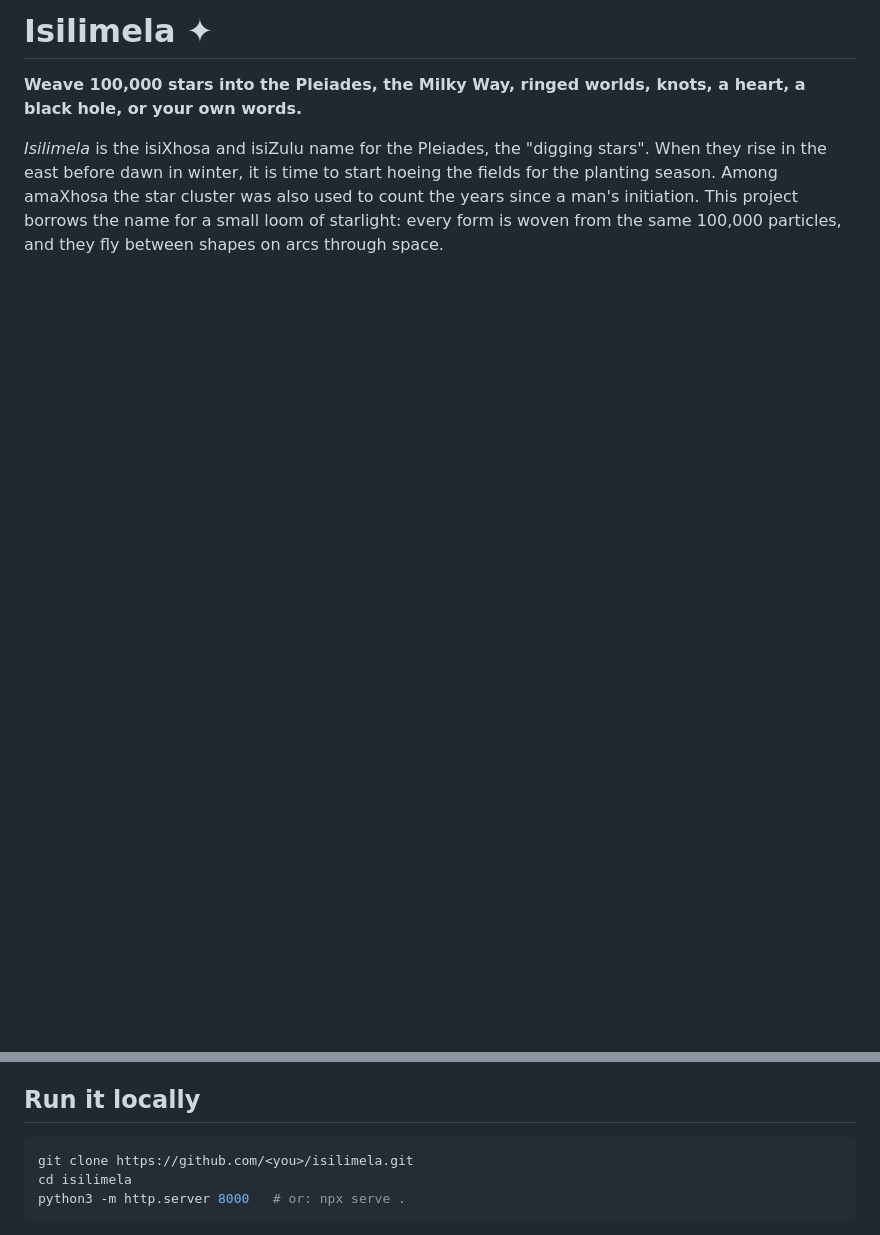
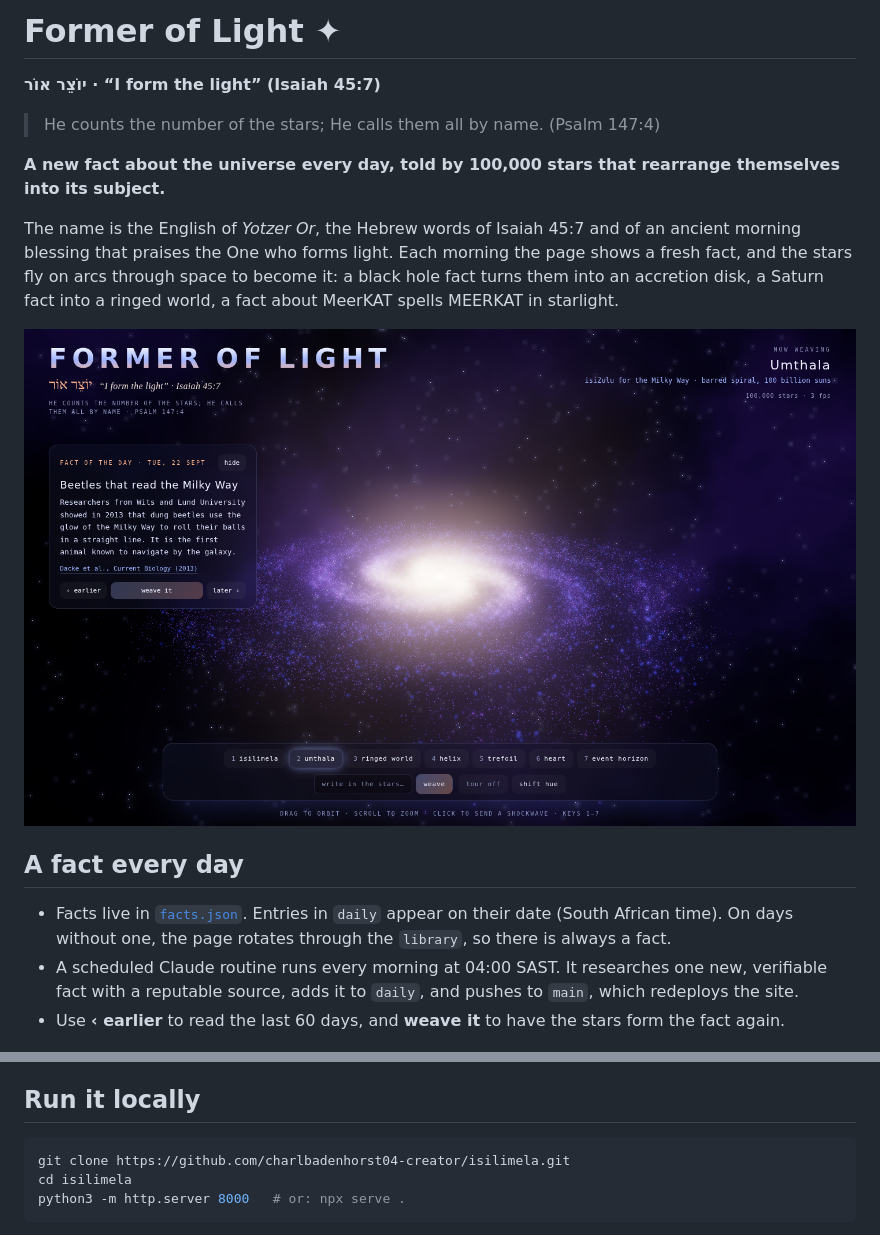
Before and after one commit to charlbadenhorst04-creator/isilimela, a Markdown page: README.md, 2 parts joined by grey strips. GitHub-like rendering; pictures changed too: screenshots/0-fact-of-the-day.png (added); blank space fills up the shorter version.

````diff
--- a/README.md
+++ b/README.md
@@ -1,13 +1,25 @@
-# Isilimela ✦
+# Former of Light ✦
 
-**Weave 100,000 stars into the Pleiades, the Milky Way, ringed worlds, knots, a heart, a black hole, or your own words.**
+**יוֹצֵר אוֹר · “I form the light” (Isaiah 45:7)**
 
-*Isilimela* is the isiXhosa and isiZulu name for the Pleiades, the "digging stars".
-When they rise in the east before dawn in winter, it is time to start hoeing the fields
-for the planting season. Among amaXhosa the star cluster was also used to count the years
-since a man's initiation. This project borrows the name for a small loom of starlight:
-every form is woven from the same 100,000 particles, and they fly between shapes on arcs
-through space.
+> He counts the number of the stars; He calls them all by name. (Psalm 147:4)
+
+**A new fact about the universe every day, told by 100,000 stars that rearrange themselves into its subject.**
+
+The name is the English of *Yotzer Or*, the Hebrew words of Isaiah 45:7 and of an ancient
+morning blessing that praises the One who forms light. Each morning the page shows a fresh fact,
+and the stars fly on arcs through space to become it: a black hole fact turns them into an
+accretion disk, a Saturn fact into a ringed world, a fact about MeerKAT spells MEERKAT in starlight.
+
+![Fact of the day](screenshots/0-fact-of-the-day.png)
+
+## A fact every day
+
+- Facts live in [`facts.json`](facts.json). Entries in `daily` appear on their date (South African
+  time). On days without one, the page rotates through the `library`, so there is always a fact.
+- A scheduled Claude routine runs every morning at 04:00 SAST. It researches one new, verifiable
+  fact with a reputable source, adds it to `daily`, and pushes to `main`, which redeploys the site.
+- Use **‹ earlier** to read the last 60 days, and **weave it** to have the stars form the fact again.
 
 ![Isilimela, the Pleiades](screenshots/1-isilimela.png)
 
@@ -57,7 +69,7 @@ with three.js loaded from jsDelivr through an import map.
 ## Run it locally
 
 ```bash
-git clone https://github.com/<you>/isilimela.git
+git clone https://github.com/charlbadenhorst04-creator/isilimela.git
 cd isilimela
 python3 -m http.server 8000   # or: npx serve .
 ```
````
Also changed, not shown: screenshots/0-phone.png (added), screenshots/10-phone.png (deleted), screenshots/9-morph-shockwave.png (deleted), 4 other files.
